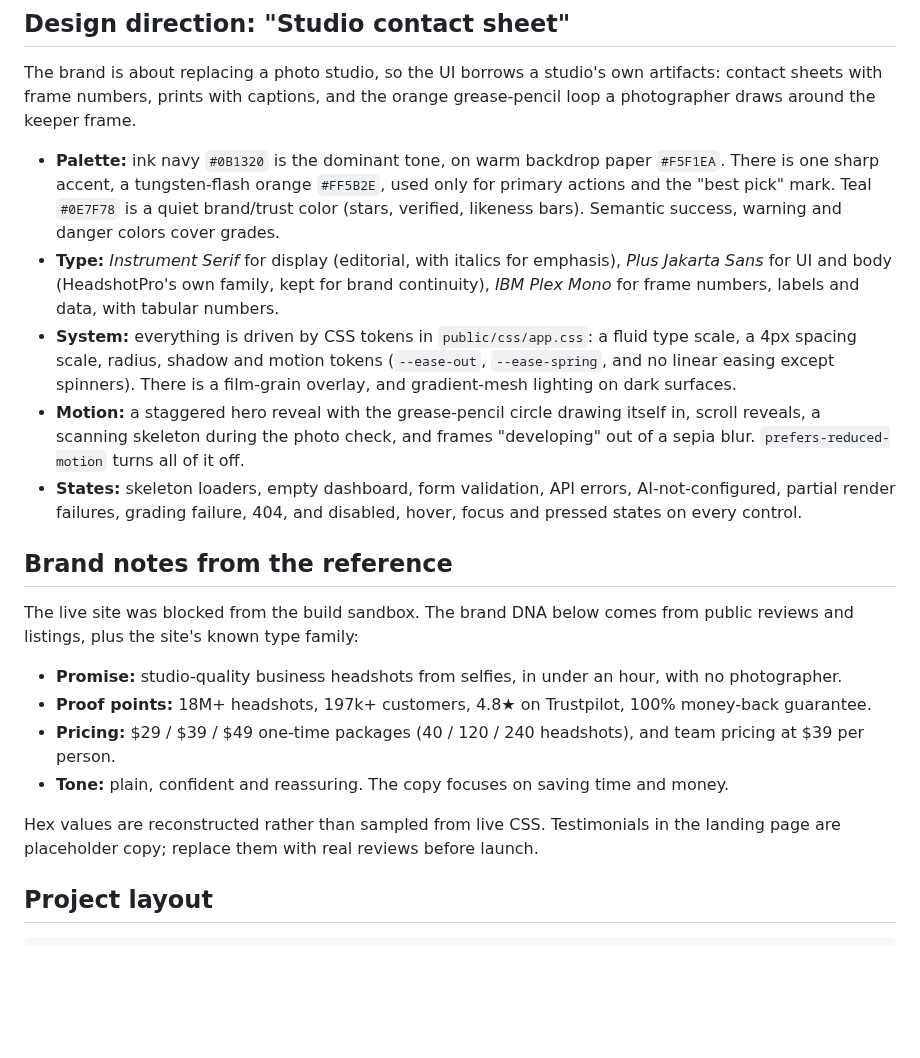
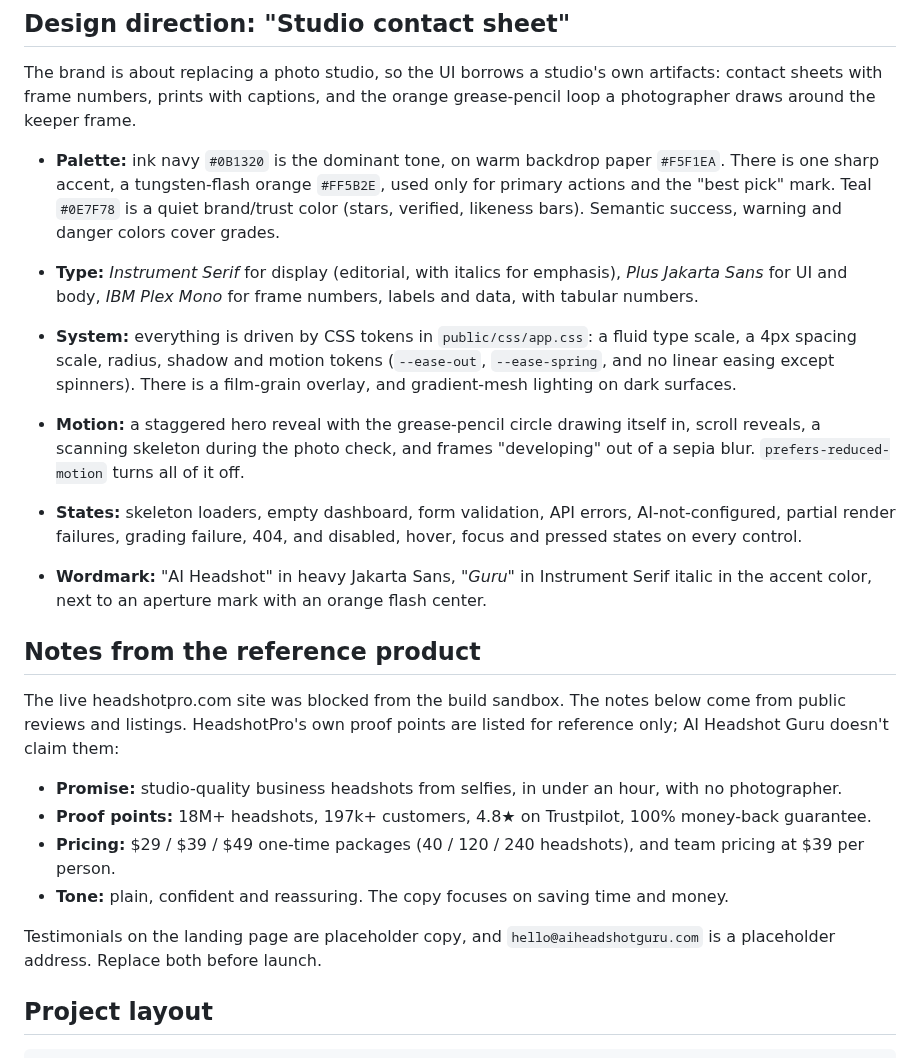
Before and after one commit to paperbackwriterwriter/KeeperHeadshots, a Markdown page: README.md, the part around one of its changes. GitHub-like rendering; blank space fills up the shorter version.

```diff
--- a/README.md
+++ b/README.md
@@ -44,21 +44,23 @@ This is a long-running Node server: rendering happens in the background while th
 The brand is about replacing a photo studio, so the UI borrows a studio's own artifacts: contact sheets with frame numbers, prints with captions, and the orange grease-pencil loop a photographer draws around the keeper frame.
 
 - **Palette:** ink navy `#0B1320` is the dominant tone, on warm backdrop paper `#F5F1EA`. There is one sharp accent, a tungsten-flash orange `#FF5B2E`, used only for primary actions and the "best pick" mark. Teal `#0E7F78` is a quiet brand/trust color (stars, verified, likeness bars). Semantic success, warning and danger colors cover grades.
-- **Type:** *Instrument Serif* for display (editorial, with italics for emphasis), *Plus Jakarta Sans* for UI and body (HeadshotPro's own family, kept for brand continuity), *IBM Plex Mono* for frame numbers, labels and data, with tabular numbers.
+- **Type:** *Instrument Serif* for display (editorial, with italics for emphasis), *Plus Jakarta Sans* for UI and body, *IBM Plex Mono* for frame numbers, labels and data, with tabular numbers.
 - **System:** everything is driven by CSS tokens in `public/css/app.css`: a fluid type scale, a 4px spacing scale, radius, shadow and motion tokens (`--ease-out`, `--ease-spring`, and no linear easing except spinners). There is a film-grain overlay, and gradient-mesh lighting on dark surfaces.
 - **Motion:** a staggered hero reveal with the grease-pencil circle drawing itself in, scroll reveals, a scanning skeleton during the photo check, and frames "developing" out of a sepia blur. `prefers-reduced-motion` turns all of it off.
 - **States:** skeleton loaders, empty dashboard, form validation, API errors, AI-not-configured, partial render failures, grading failure, 404, and disabled, hover, focus and pressed states on every control.
 
-## Brand notes from the reference
+- **Wordmark:** "AI Headshot" in heavy Jakarta Sans, "*Guru*" in Instrument Serif italic in the accent color, next to an aperture mark with an orange flash center.
 
-The live site was blocked from the build sandbox. The brand DNA below comes from public reviews and listings, plus the site's known type family:
+## Notes from the reference product
+
+The live headshotpro.com site was blocked from the build sandbox. The notes below come from public reviews and listings. HeadshotPro's own proof points are listed for reference only; AI Headshot Guru doesn't claim them:
 
 - **Promise:** studio-quality business headshots from selfies, in under an hour, with no photographer.
 - **Proof points:** 18M+ headshots, 197k+ customers, 4.8★ on Trustpilot, 100% money-back guarantee.
 - **Pricing:** $29 / $39 / $49 one-time packages (40 / 120 / 240 headshots), and team pricing at $39 per person.
 - **Tone:** plain, confident and reassuring. The copy focuses on saving time and money.
 
-Hex values are reconstructed rather than sampled from live CSS. Testimonials in the landing page are placeholder copy; replace them with real reviews before launch.
+Testimonials on the landing page are placeholder copy, and `hello@aiheadshotguru.com` is a placeholder address. Replace both before launch.
 
 ## Project layout
 
```
Also changed, not shown: other parts of README.md (+4 -4 lines), docs/landing.jpg, docs/looks.jpg, docs/mobile-photo-check.jpg, docs/mobile-proofs.jpg, docs/photo-check.jpg, docs/proofs.jpg, 12 other files.
